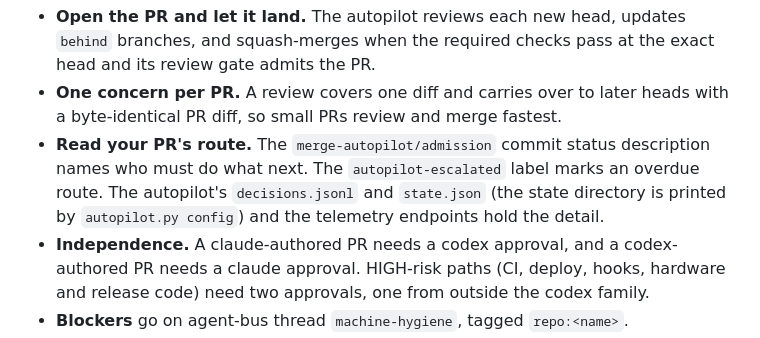
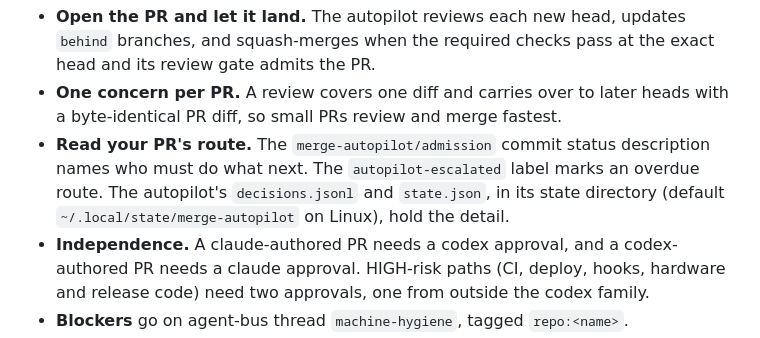
Before and after one commit to David-Martel/agent-hub, a Markdown page: CLAUDE.md, the part around the change. GitHub-like rendering.

```diff
--- a/CLAUDE.md
+++ b/CLAUDE.md
@@ -264,8 +264,8 @@ written reason.
 - **One concern per PR.** A review covers one diff and carries over to later heads with a byte-identical PR diff, so
   small PRs review and merge fastest.
 - **Read your PR's route.** The `merge-autopilot/admission` commit status description names who must do what next. The
-  `autopilot-escalated` label marks an overdue route. The autopilot's `decisions.jsonl` and `state.json` (the state
-  directory is printed by `autopilot.py config`) and the telemetry endpoints hold the detail.
+  `autopilot-escalated` label marks an overdue route. The autopilot's `decisions.jsonl` and `state.json`, in its state
+  directory (default `~/.local/state/merge-autopilot` on Linux), hold the detail.
 - **Independence.** A claude-authored PR needs a codex approval, and a codex-authored PR needs a claude approval.
   HIGH-risk paths (CI, deploy, hooks, hardware and release code) need two approvals, one from outside the codex family.
 - **Blockers** go on agent-bus thread `machine-hygiene`, tagged `repo:<name>`.
```
Also changed, not shown: AGENTS.md (+2 -2 lines).
